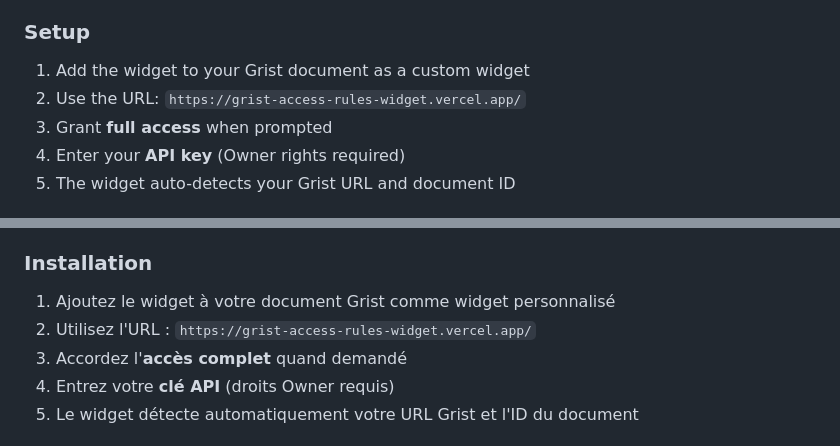
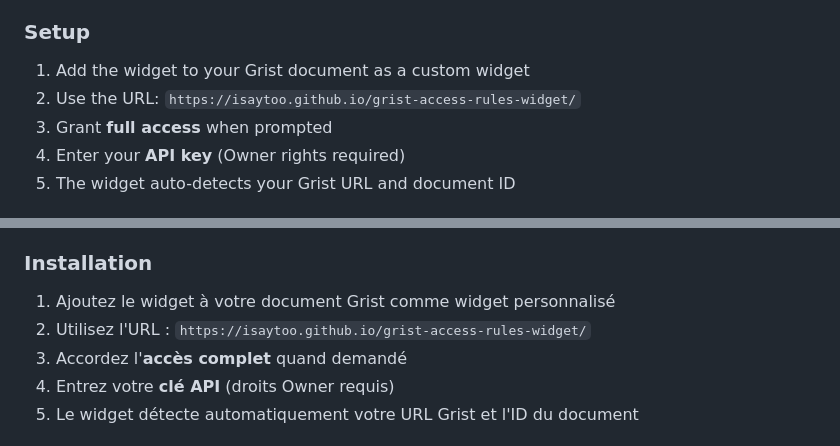
Before and after one commit to isaytoo/grist-access-rules-widget, a Markdown page: README.md, 2 parts joined by grey strips. Drawn GitHub-style.

Commit message:
Fix README: use GitHub Pages URL

```diff
--- a/README.md
+++ b/README.md
@@ -27,7 +27,7 @@ A Grist custom widget to visually manage document access rules. Control read/wri
 ### Setup
 
 1. Add the widget to your Grist document as a custom widget
-2. Use the URL: `https://grist-access-rules-widget.vercel.app/`
+2. Use the URL: `https://isaytoo.github.io/grist-access-rules-widget/`
 3. Grant **full access** when prompted
 4. Enter your **API key** (Owner rights required)
 5. The widget auto-detects your Grist URL and document ID
@@ -87,7 +87,7 @@ Widget Grist personnalisé pour gérer visuellement les règles d'accès d'un do
 ### Installation
 
 1. Ajoutez le widget à votre document Grist comme widget personnalisé
-2. Utilisez l'URL : `https://grist-access-rules-widget.vercel.app/`
+2. Utilisez l'URL : `https://isaytoo.github.io/grist-access-rules-widget/`
 3. Accordez l'**accès complet** quand demandé
 4. Entrez votre **clé API** (droits Owner requis)
 5. Le widget détecte automatiquement votre URL Grist et l'ID du document
```
